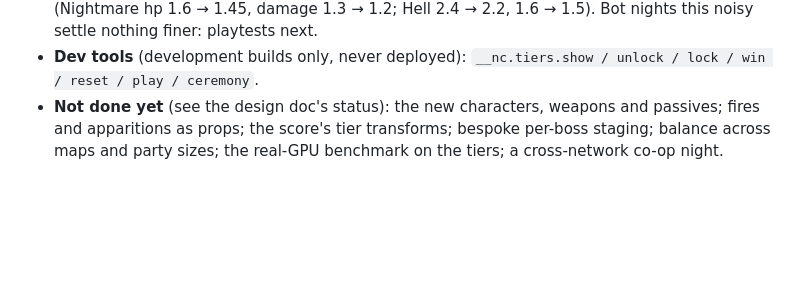
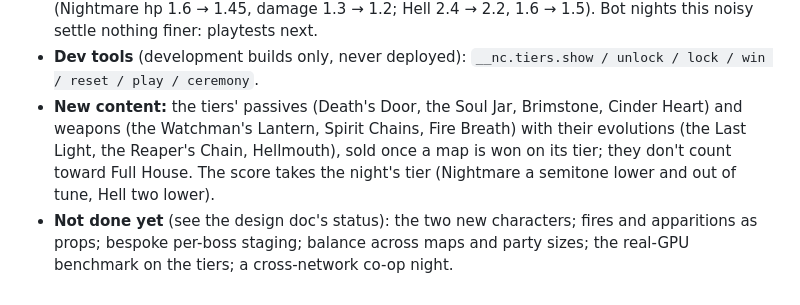
Before and after one commit to kschwarz48/nightmare-carnival, a Markdown page: web/docs/DESIGN_DECISIONS.md, the part around the change. Rendered like a GitHub page; blank space fills up the shorter version.

```diff
--- a/web/docs/DESIGN_DECISIONS.md
+++ b/web/docs/DESIGN_DECISIONS.md
@@ -1980,6 +1980,10 @@ Design of record: `docs/GHOST_TRAIN.md`; the developer-only solution: `docs/EAST
   1.2; Hell 2.4 → 2.2, 1.6 → 1.5). Bot nights this noisy settle nothing finer: playtests next.
 - **Dev tools** (development builds only, never deployed): `__nc.tiers.show / unlock / lock / win / reset / play /
   ceremony`.
-- **Not done yet** (see the design doc's status): the new characters, weapons and passives; fires and apparitions
-  as props; the score's tier transforms; bespoke per-boss staging; balance across maps and party sizes; the
-  real-GPU benchmark on the tiers; a cross-network co-op night.
+- **New content:** the tiers' passives (Death's Door, the Soul Jar, Brimstone, Cinder Heart) and weapons (the
+  Watchman's Lantern, Spirit Chains, Fire Breath) with their evolutions (the Last Light, the Reaper's Chain,
+  Hellmouth), sold once a map is won on its tier; they don't count toward Full House. The score takes the night's
+  tier (Nightmare a semitone lower and out of tune, Hell two lower).
+- **Not done yet** (see the design doc's status): the two new characters; fires and apparitions as props; bespoke
+  per-boss staging; balance across maps and party sizes; the real-GPU benchmark on the tiers; a cross-network
+  co-op night.
```
Also changed, not shown: web/docs/WORLD_TIER_DESIGN.md (+16 -10 lines).
